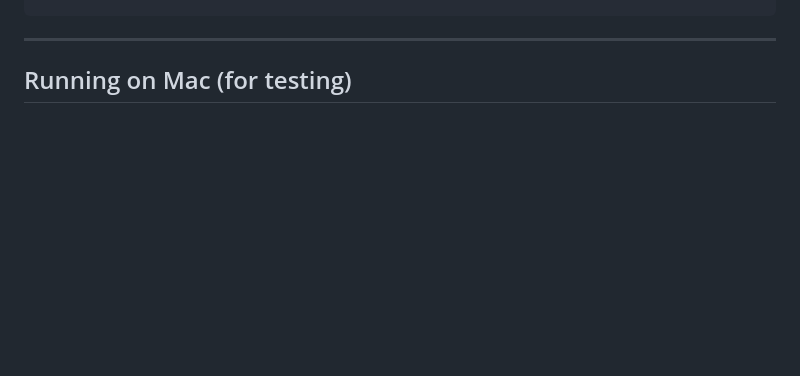
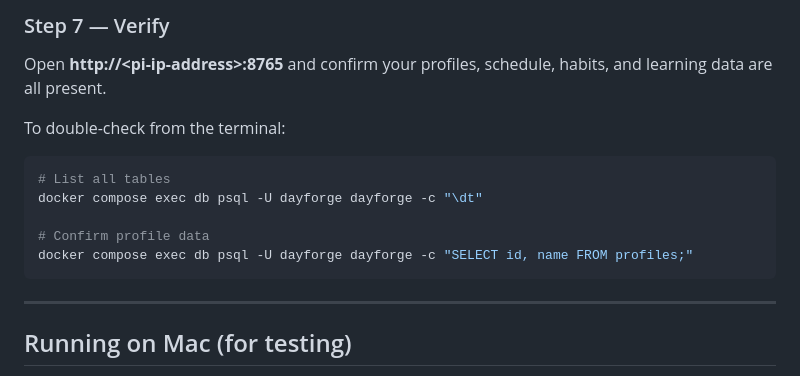
Before and after one commit to RakeshJalla27/dayforge, a Markdown page: README.md, the part around one of its changes. GitHub-like rendering; blank space fills up the shorter version.

````diff
--- a/README.md
+++ b/README.md
@@ -106,3 +182,15 @@ docker compose down -v          # stop AND wipe all data (destructive)
+### Step 7 — Verify
+
+Open **http://\<pi-ip-address\>:8765** and confirm your profiles, schedule, habits, and learning data are all present.
+
+To double-check from the terminal:
+
+```bash
+# List all tables
+docker compose exec db psql -U dayforge dayforge -c "\dt"
+
+# Confirm profile data
+docker compose exec db psql -U dayforge dayforge -c "SELECT id, name FROM profiles;"
 ```
 
 ---
````
Also changed, not shown: other parts of README.md (+76 -0 lines).
